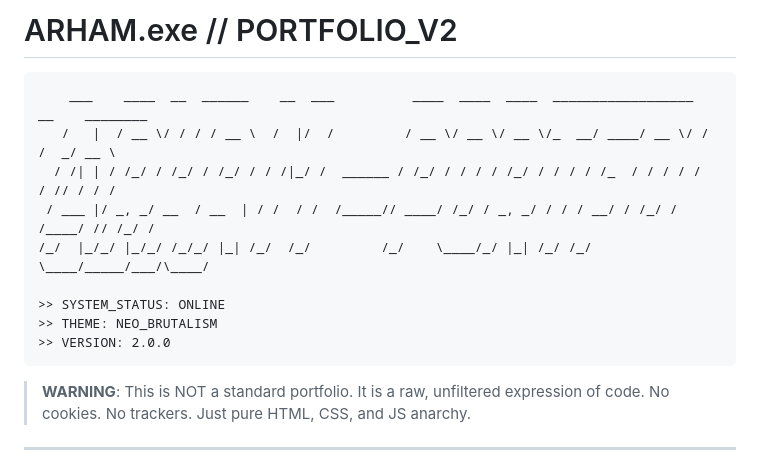
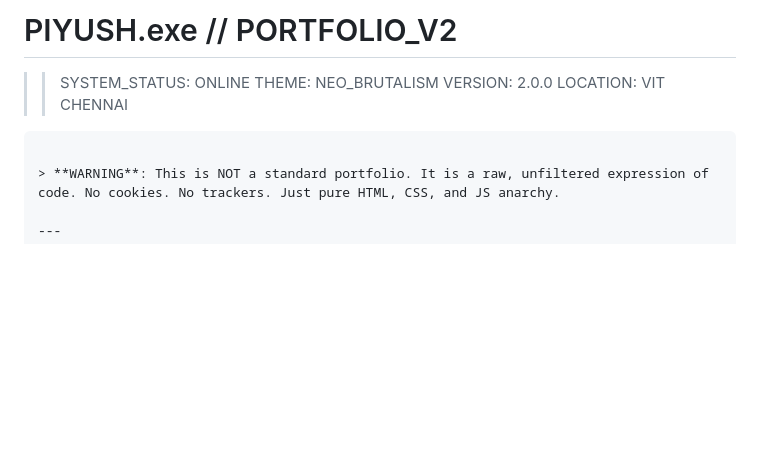
Before and after one commit to piyushdotcomm/Portfolio-1.0, a Markdown page: README.md, the part around one of its changes. Drawn GitHub-style; blank space fills up the shorter version.

````diff
--- a/README.md
+++ b/README.md
@@ -1,15 +1,11 @@
-# ARHAM.exe // PORTFOLIO_V2
+# PIYUSH.exe // PORTFOLIO_V2
 
-```
-    ___    ____  __  ______    __  ___          ____  ____  ____  __________________  __    ________
-   /   |  / __ \/ / / / __ \  /  |/  /         / __ \/ __ \/ __ \/_  __/ ____/ __ \/ /   /  _/ __ \
-  / /| | / /_/ / /_/ / /_/ / / /|_/ /  ______ / /_/ / / / / /_/ / / / / /_  / / / / /    / // / / /
- / ___ |/ _, _/ __  / __  | / /  / /  /_____// ____/ /_/ / _, _/ / / / __/ / /_/ / /____/ // /_/ /
-/_/  |_/_/ |_/_/ /_/_/ |_| /_/  /_/         /_/    \____/_/ |_| /_/ /_/    \____/_____/___/\____/
+
 
 >> SYSTEM_STATUS: ONLINE
 >> THEME: NEO_BRUTALISM
 >> VERSION: 2.0.0
+>> LOCATION: VIT CHENNAI
 ```
 
 > **WARNING**: This is NOT a standard portfolio. It is a raw, unfiltered expression of code. No cookies. No trackers. Just pure HTML, CSS, and JS anarchy.
````
Also changed, not shown: other parts of README.md (+40 -16 lines).
